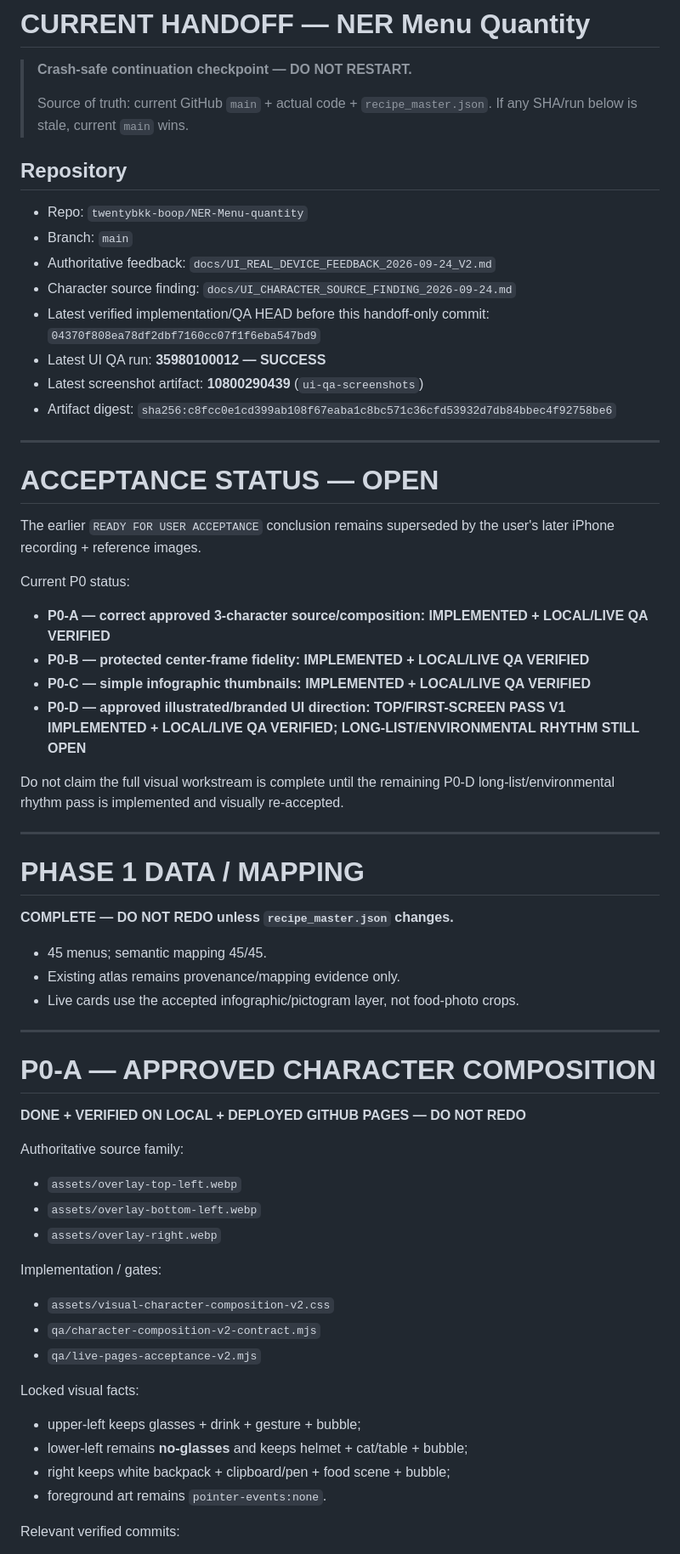
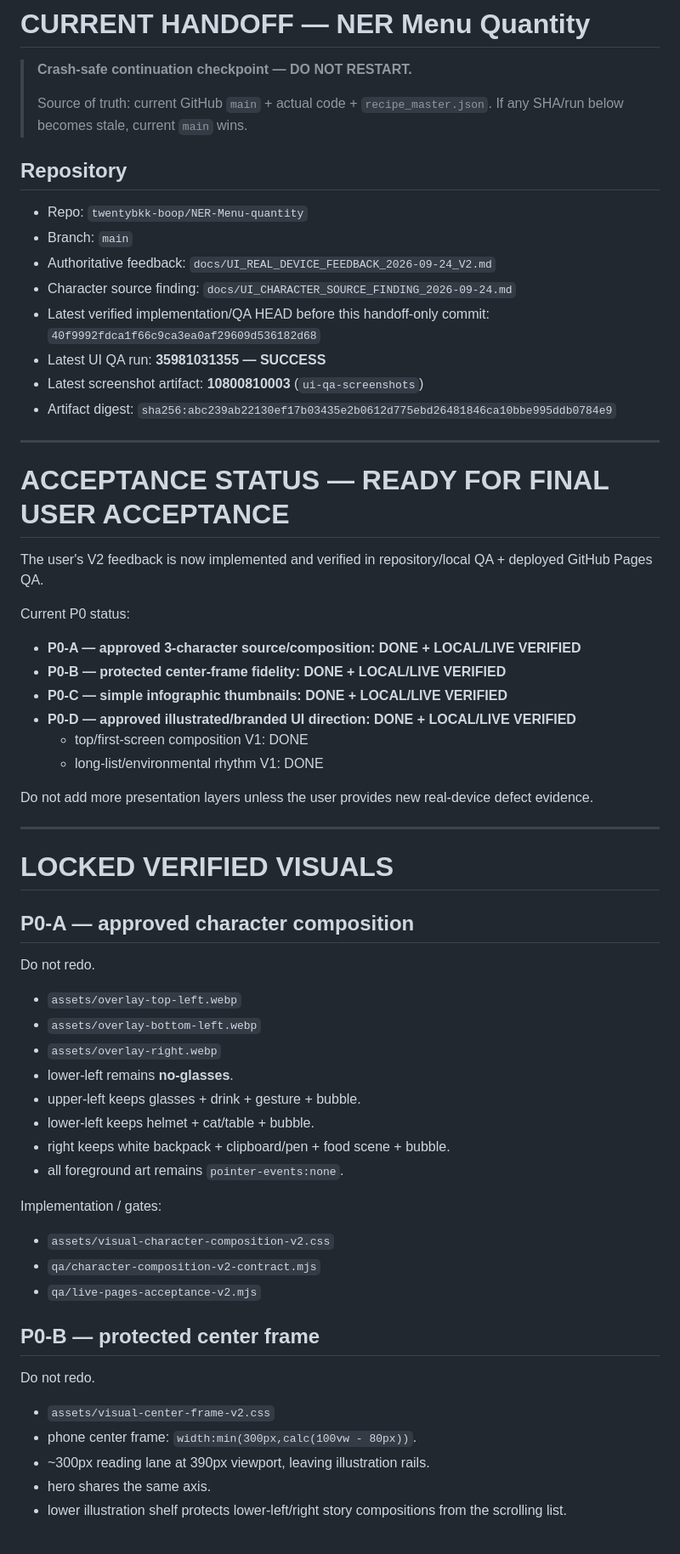
Before and after one commit to twentybkk-boop/NER-Menu-quantity, a Markdown page: CURRENT_HANDOFF.md, the part around one of its changes. Shown at 85% size. Drawn GitHub-style.

```diff
--- a/CURRENT_HANDOFF.md
+++ b/CURRENT_HANDOFF.md
@@ -2,7 +2,7 @@
 
 > **Crash-safe continuation checkpoint — DO NOT RESTART.**
 >
-> Source of truth: current GitHub `main` + actual code + `recipe_master.json`. If any SHA/run below is stale, current `main` wins.
+> Source of truth: current GitHub `main` + actual code + `recipe_master.json`. If any SHA/run below becomes stale, current `main` wins.
 
 ## Repository
 
@@ -10,47 +10,44 @@
 - Branch: `main`
 - Authoritative feedback: `docs/UI_REAL_DEVICE_FEEDBACK_2026-09-24_V2.md`
 - Character source finding: `docs/UI_CHARACTER_SOURCE_FINDING_2026-09-24.md`
-- Latest verified implementation/QA HEAD before this handoff-only commit: `04370f808ea78df2dbf7160cc07f1f6eba547bd9`
-- Latest UI QA run: **35980100012 — SUCCESS**
-- Latest screenshot artifact: **10800290439** (`ui-qa-screenshots`)
-- Artifact digest: `sha256:c8fcc0e1cd399ab108f67eaba1c8bc571c36cfd53932d7db84bbec4f92758be6`
+- Latest verified implementation/QA HEAD before this handoff-only commit: `40f9992fdca1f66c9ca3ea0af29609d536182d68`
+- Latest UI QA run: **35981031355 — SUCCESS**
+- Latest screenshot artifact: **10800810003** (`ui-qa-screenshots`)
+- Artifact digest: `sha256:abc239ab22130ef17b03435e2b0612d775ebd26481846ca10bbe995ddb0784e9`
 
 ---
 
-# ACCEPTANCE STATUS — OPEN
+# ACCEPTANCE STATUS — READY FOR FINAL USER ACCEPTANCE
 
-The earlier `READY FOR USER ACCEPTANCE` conclusion remains superseded by the user's later iPhone recording + reference images.
+The user's V2 feedback is now implemented and verified in repository/local QA + deployed GitHub Pages QA.
 
 Current P0 status:
 
-- **P0-A — correct approved 3-character source/composition: IMPLEMENTED + LOCAL/LIVE QA VERIFIED**
-- **P0-B — protected center-frame fidelity: IMPLEMENTED + LOCAL/LIVE QA VERIFIED**
-- **P0-C — simple infographic thumbnails: IMPLEMENTED + LOCAL/LIVE QA VERIFIED**
-- **P0-D — approved illustrated/branded UI direction: TOP/FIRST-SCREEN PASS V1 IMPLEMENTED + LOCAL/LIVE QA VERIFIED; LONG-LIST/ENVIRONMENTAL RHYTHM STILL OPEN**
+- **P0-A — approved 3-character source/composition: DONE + LOCAL/LIVE VERIFIED**
+- **P0-B — protected center-frame fidelity: DONE + LOCAL/LIVE VERIFIED**
+- **P0-C — simple infographic thumbnails: DONE + LOCAL/LIVE VERIFIED**
+- **P0-D — approved illustrated/branded UI direction: DONE + LOCAL/LIVE VERIFIED**
+  - top/first-screen composition V1: DONE
+  - long-list/environmental rhythm V1: DONE
 
-Do not claim the full visual workstream is complete until the remaining P0-D long-list/environmental rhythm pass is implemented and visually re-accepted.
+Do not add more presentation layers unless the user provides new real-device defect evidence.
 
 ---
 
-# PHASE 1 DATA / MAPPING
+# LOCKED VERIFIED VISUALS
 
-**COMPLETE — DO NOT REDO unless `recipe_master.json` changes.**
+## P0-A — approved character composition
 
-- 45 menus; semantic mapping 45/45.
-- Existing atlas remains provenance/mapping evidence only.
-- Live cards use the accepted infographic/pictogram layer, not food-photo crops.
-
----
-
-# P0-A — APPROVED CHARACTER COMPOSITION
-
-**DONE + VERIFIED ON LOCAL + DEPLOYED GITHUB PAGES — DO NOT REDO**
-
-Authoritative source family:
+Do not redo.
 
 - `assets/overlay-top-left.webp`
 - `assets/overlay-bottom-left.webp`
 - `assets/overlay-right.webp`
+- lower-left remains **no-glasses**.
+- upper-left keeps glasses + drink + gesture + bubble.
+- lower-left keeps helmet + cat/table + bubble.
+- right keeps white backpack + clipboard/pen + food scene + bubble.
+- all foreground art remains `pointer-events:none`.
 
 Implementation / gates:
 
@@ -58,12 +55,13 @@ Implementation / gates:
 - `qa/character-composition-v2-contract.mjs`
 - `qa/live-pages-acceptance-v2.mjs`
 
-Locked visual facts:
+## P0-B — protected center frame
 
-- upper-left keeps glasses + drink + gesture + bubble;
-- lower-left remains **no-glasses** and keeps helmet + cat/table + bubble;
-- right keeps white backpack + clipboard/pen + food scene + bubble;
-- foreground art remains `pointer-events:none`.
+Do not redo.
 
-Relevant verified commits:
+- `assets/visual-center-frame-v2.css`
+- phone center frame: `width:min(300px,calc(100vw - 80px))`.
+- ~300px reading lane at 390px viewport, leaving illustration rails.
+- hero shares the same axis.
+- lower illustration shelf protects lower-left/right story compositions from the scrolling list.
 
```
Also changed, not shown: other parts of CURRENT_HANDOFF.md (+89 -116 lines).
